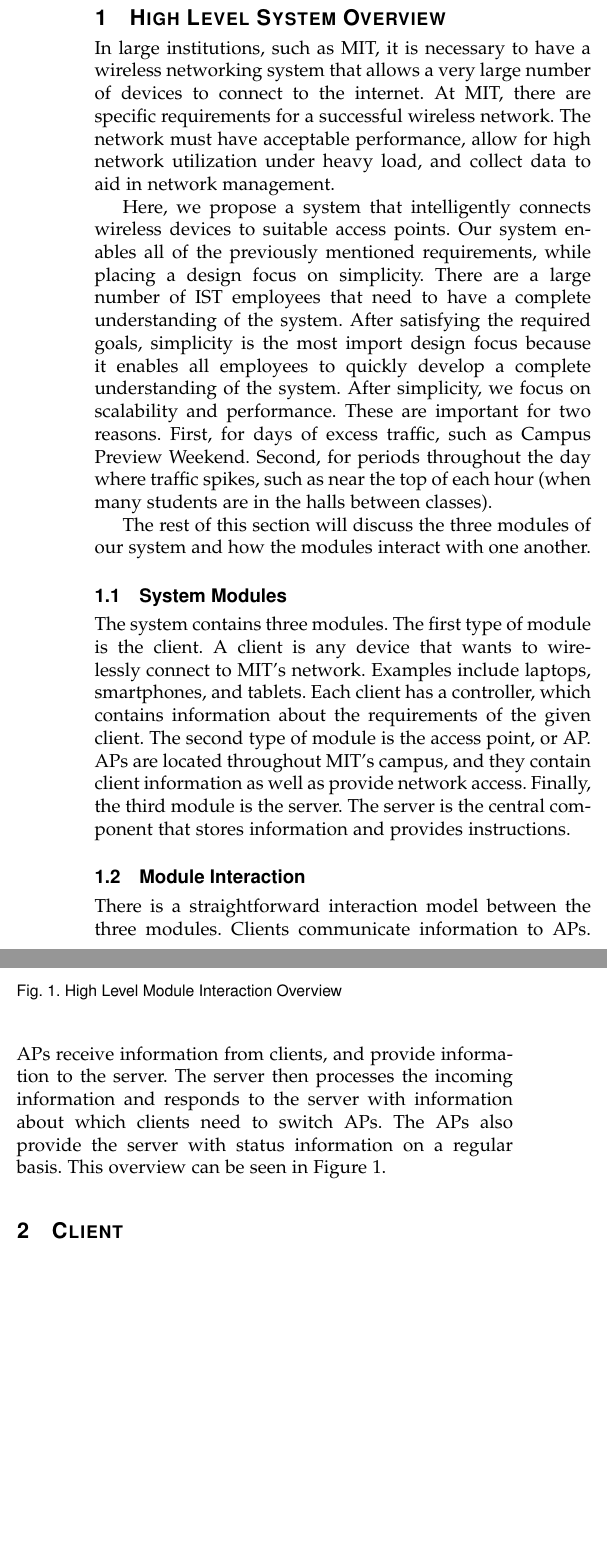
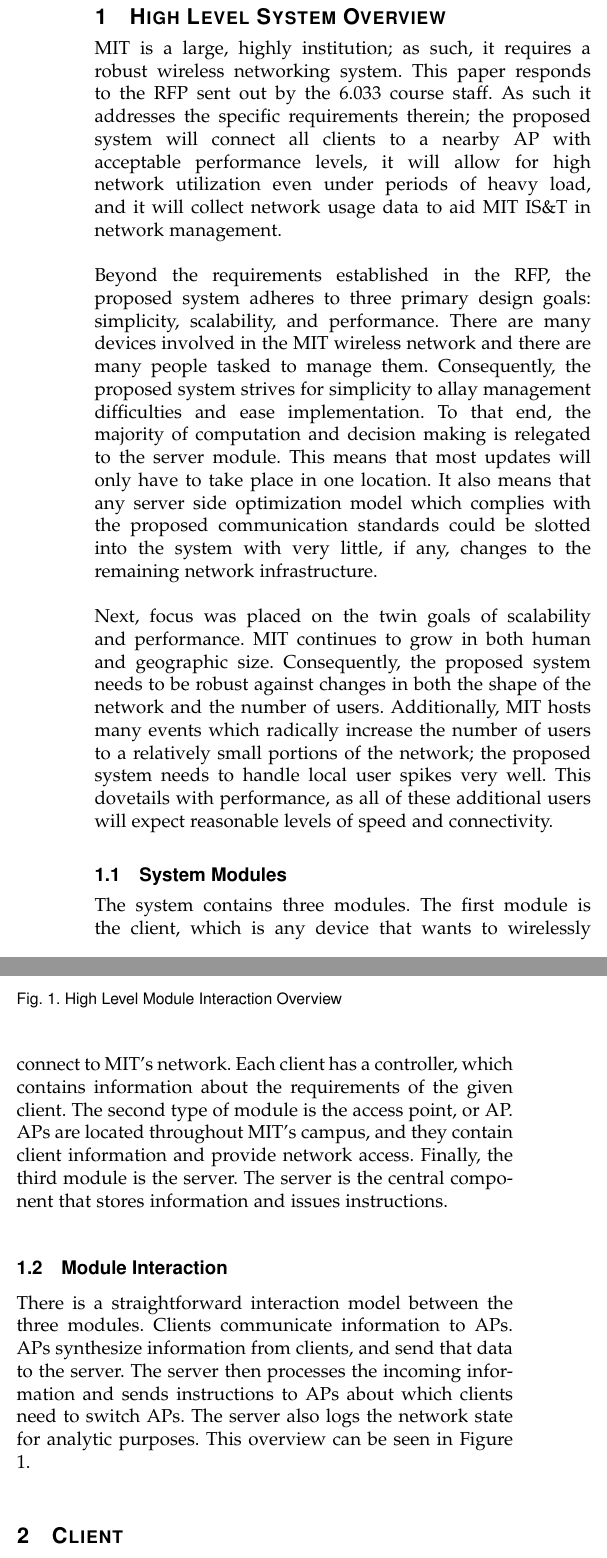
Before and after one commit to kennethshawfriedman/033designproject, a LaTeX paper (outline.tex): two parts of the columns of page 1 of 4, joined at a grey line, cut so that both start at the same text, the shorter picture padded with empty space. Compiled offline with pdfLaTeX.

Commit message:
Major refactoring of section 1. Removed 1st person throught. Format consitency changes. Added legitimate title.

```diff
--- a/outline.tex
+++ b/outline.tex
@@ -25,17 +25,17 @@
 		\maketitle
 
 		\section{High Level System Overview}
-		In large institutions, such as MIT, it is necessary to have a wireless networking system that allows a very large number of devices to connect to the internet. At MIT, there are specific requirements for a successful wireless network. The network must have acceptable performance, allow for high network utilization under heavy load, and collect data to aid in network management.
-
-		Here, we propose a system that intelligently connects wireless devices to suitable access points. Our system enables all of the previously mentioned requirements, while placing a design focus on simplicity. There are a large number of IST employees that need to have a complete understanding of the system. After satisfying the required goals, simplicity is the most import design focus because it enables all employees to quickly develop a complete understanding of the system. After simplicity, we focus on scalability and performance. These are important for two reasons. First, for days of excess traffic, such as Campus Preview Weekend. Second, for periods throughout the day where traffic spikes, such as near the top of each hour (when many students are in the halls between classes).
-
-		The rest of this section will discuss the three modules of our system and how the modules interact with one another.
+		MIT is a large, highly institution; as such, it requires a robust wireless networking system.  This paper responds to the RFP sent out by the 6.033 course staff. As such it addresses  the specific requirements therein; the proposed system will connect all clients to a nearby AP with acceptable performance levels, it will allow for high network utilization even under periods of heavy load, and it will collect network usage data to aid MIT IS\&T in network management.\\
+		\\
+		Beyond the requirements established in the RFP, the proposed system adheres to three primary design goals: simplicity, scalability, and performance. There are many devices involved in the MIT wireless network and there are many people tasked to manage them. Consequently, the proposed system strives for simplicity to allay management difficulties and ease implementation. To that end, the majority of computation and decision making is relegated to the server module. This means that most updates will only have to take place in one location. It also means that any server side optimization model which complies with the proposed communication standards could be slotted into the system with very little, if any, changes to the remaining network infrastructure.\\
+		\\
+		Next, focus was placed on the twin goals of scalability and performance. MIT continues to grow in both human and geographic size. Consequently, the proposed system needs to be robust against changes in both the shape of the network and the number of users. Additionally, MIT hosts many events which radically increase the number of users to a relatively small portions of the network; the proposed system needs to handle local user spikes very well. This dovetails with performance, as all of these additional users will expect reasonable levels of speed and connectivity.
 
 		\subsection{System Modules}
-		The system contains three modules. The first type of module is the client. A client is any device that wants to wirelessly connect to MIT's network. Examples include laptops, smartphones, and tablets. Each client has a controller, which contains information about the requirements of the given client. The second type of module is the access point, or AP. APs are located throughout MIT's campus, and they contain client information as well as provide network access. Finally, the third module is the server. The server is the central component that stores information and provides instructions.
+		The system contains three modules. The first module is the client, which is any device that wants to wirelessly connect to MIT's network. Each client has a controller, which contains information about the requirements of the given client. The second type of module is the access point, or AP. APs are located throughout MIT's campus, and they contain client information and provide network access. Finally, the third module is the server. The server is the central component that stores information and issues instructions.
 
 		\subsection{Module Interaction}
-		There is a straightforward interaction model between the three modules. Clients communicate information to APs. APs receive information from clients, and provide information to the server. The server then processes the incoming information and responds to the server with information about which clients need to switch APs. The APs also provide the server with status information on a regular basis. This overview can be seen in Figure \ref{fig:overview}.
+		There is a straightforward interaction model between the three modules. Clients communicate information to APs. APs synthesize information from clients, and send that data to the server. The server then processes the incoming information and sends instructions to APs about which clients need to switch APs. The server also logs the network state for analytic purposes. This overview can be seen in Figure \ref{fig:overview}.
 
         \begin{figure}
             \includegraphics[width=\linewidth]{overviewDiagram.png}
```
Also changed, not shown: outline.tex (10 more changed lines).
